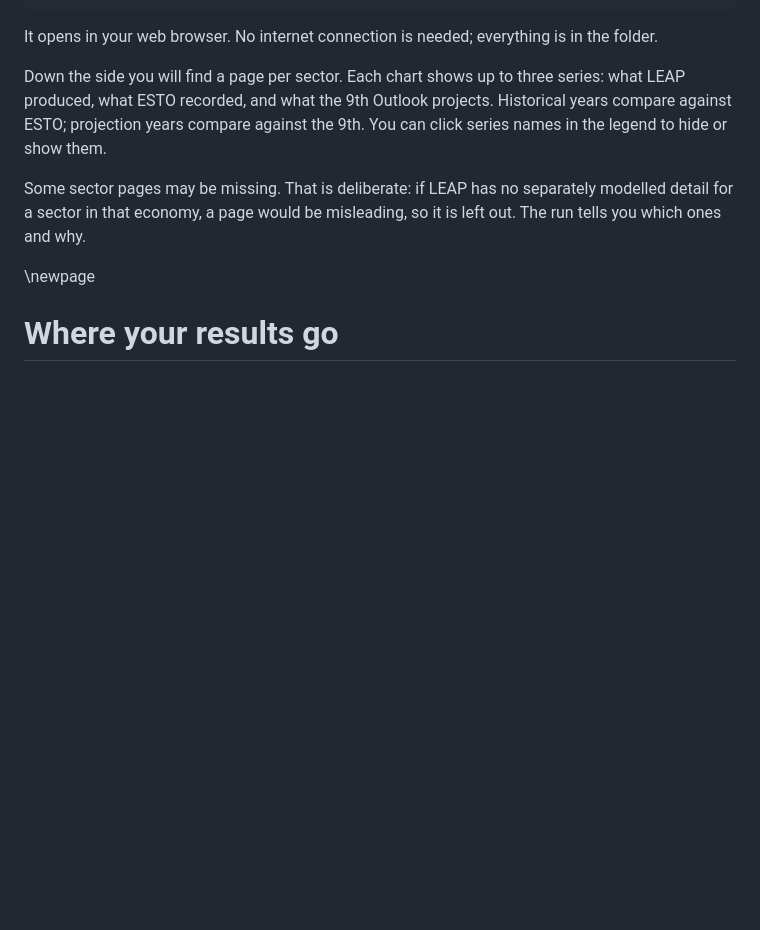
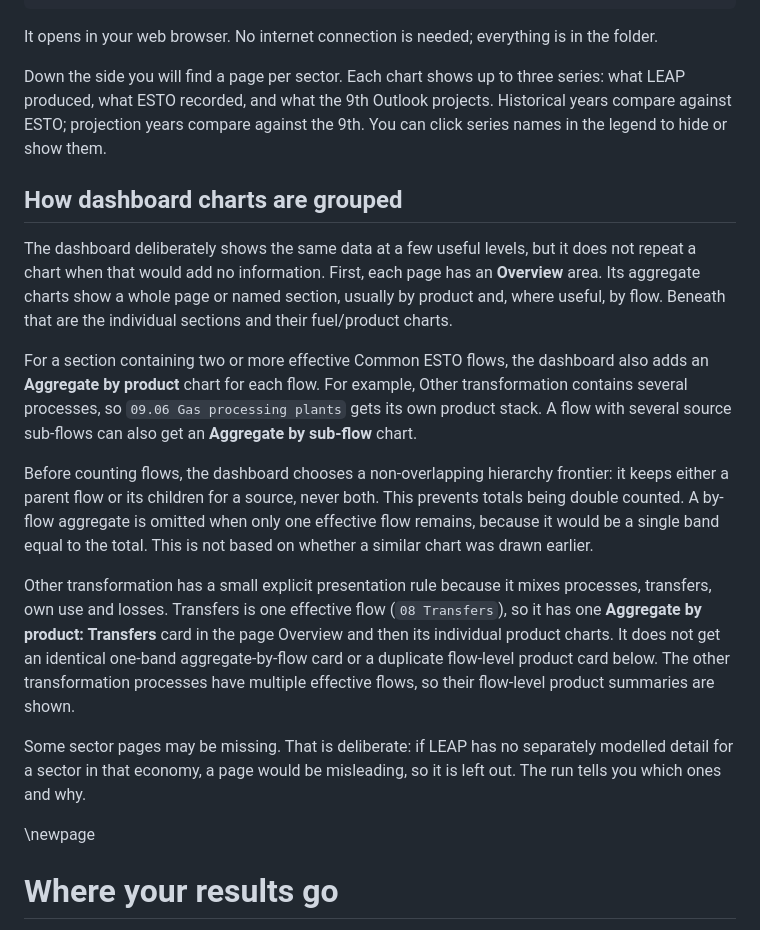
Before and after one commit to asia-pacific-energy-research-centre/leap_review_tools, a Markdown page: docs/leap_review_tools_user_guide.md, the part around the change. GitHub-like rendering; blank space fills up the shorter version.

Commit message:
codex: document dashboard chart grouping

```diff
--- a/docs/leap_review_tools_user_guide.md
+++ b/docs/leap_review_tools_user_guide.md
@@ -266,6 +266,34 @@ series: what LEAP produced, what ESTO recorded, and what the 9th Outlook
 projects. Historical years compare against ESTO; projection years compare against
 the 9th. You can click series names in the legend to hide or show them.
 
+## How dashboard charts are grouped
+
+The dashboard deliberately shows the same data at a few useful levels, but it
+does not repeat a chart when that would add no information. First, each page
+has an **Overview** area. Its aggregate charts show a whole page or named
+section, usually by product and, where useful, by flow. Beneath that are the
+individual sections and their fuel/product charts.
+
+For a section containing two or more effective Common ESTO flows, the dashboard
+also adds an **Aggregate by product** chart for each flow. For example, Other
+transformation contains several processes, so `09.06 Gas processing plants`
+gets its own product stack. A flow with several source sub-flows can also get
+an **Aggregate by sub-flow** chart.
+
+Before counting flows, the dashboard chooses a non-overlapping hierarchy
+frontier: it keeps either a parent flow or its children for a source, never
+both. This prevents totals being double counted. A by-flow aggregate is omitted
+when only one effective flow remains, because it would be a single band equal
+to the total. This is not based on whether a similar chart was drawn earlier.
+
+Other transformation has a small explicit presentation rule because it mixes
+processes, transfers, own use and losses. Transfers is one effective flow
+(`08 Transfers`), so it has one **Aggregate by product: Transfers** card in
+the page Overview and then its individual product charts. It does not get an
+identical one-band aggregate-by-flow card or a duplicate flow-level product
+card below. The other transformation processes have multiple effective flows,
+so their flow-level product summaries are shown.
+
 Some sector pages may be missing. That is deliberate: if LEAP has no separately
 modelled detail for a sector in that economy, a page would be misleading, so it
 is left out. The run tells you which ones and why.
```
